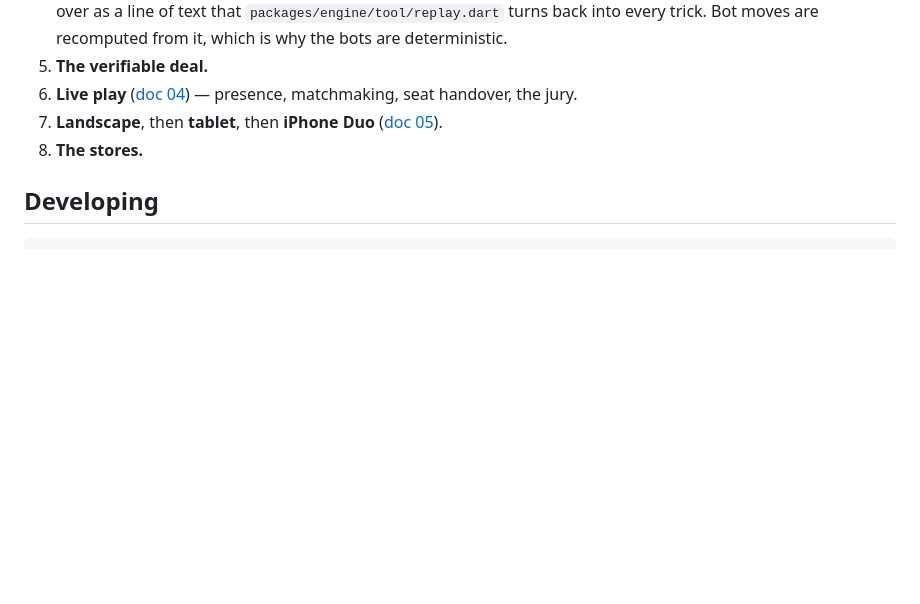
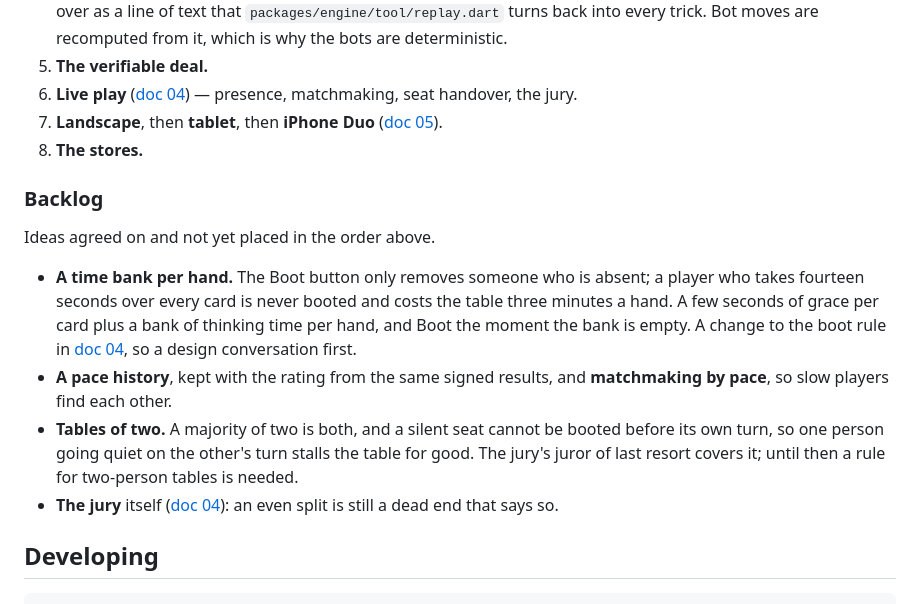
Before and after one commit to bfulton/open-hearts, a Markdown page: README.md, the part around the change. Rendered like a GitHub page; blank space fills up the shorter version.

Commit message:
A backlog in the README: the time bank, pace, tables of two, the jury
Co-Authored-By: Claude Fable 5.1 <noreply@anthropic.com>
Claude-Session: https://claude.ai/code/session_01EUG4cz3bqdEEphZgh2zyFP

````diff
--- a/README.md
+++ b/README.md
@@ -86,6 +86,25 @@ rigged. Roughly in order:
    ([doc 05](docs/05-form-factors.md)).
 8. **The stores.**
 
+### Backlog
+
+Ideas agreed on and not yet placed in the order above.
+
+- **A time bank per hand.** The Boot button only removes someone who is
+  absent; a player who takes fourteen seconds over every card is never
+  booted and costs the table three minutes a hand. A few seconds of
+  grace per card plus a bank of thinking time per hand, and Boot the
+  moment the bank is empty. A change to the boot rule in
+  [doc 04](docs/04-live-play.md), so a design conversation first.
+- **A pace history**, kept with the rating from the same signed
+  results, and **matchmaking by pace**, so slow players find each other.
+- **Tables of two.** A majority of two is both, and a silent seat cannot
+  be booted before its own turn, so one person going quiet on the
+  other's turn stalls the table for good. The jury's juror of last
+  resort covers it; until then a rule for two-person tables is needed.
+- **The jury** itself ([doc 04](docs/04-live-play.md)): an even split is
+  still a dead end that says so.
+
 ## Developing
 
 ```bash
````
